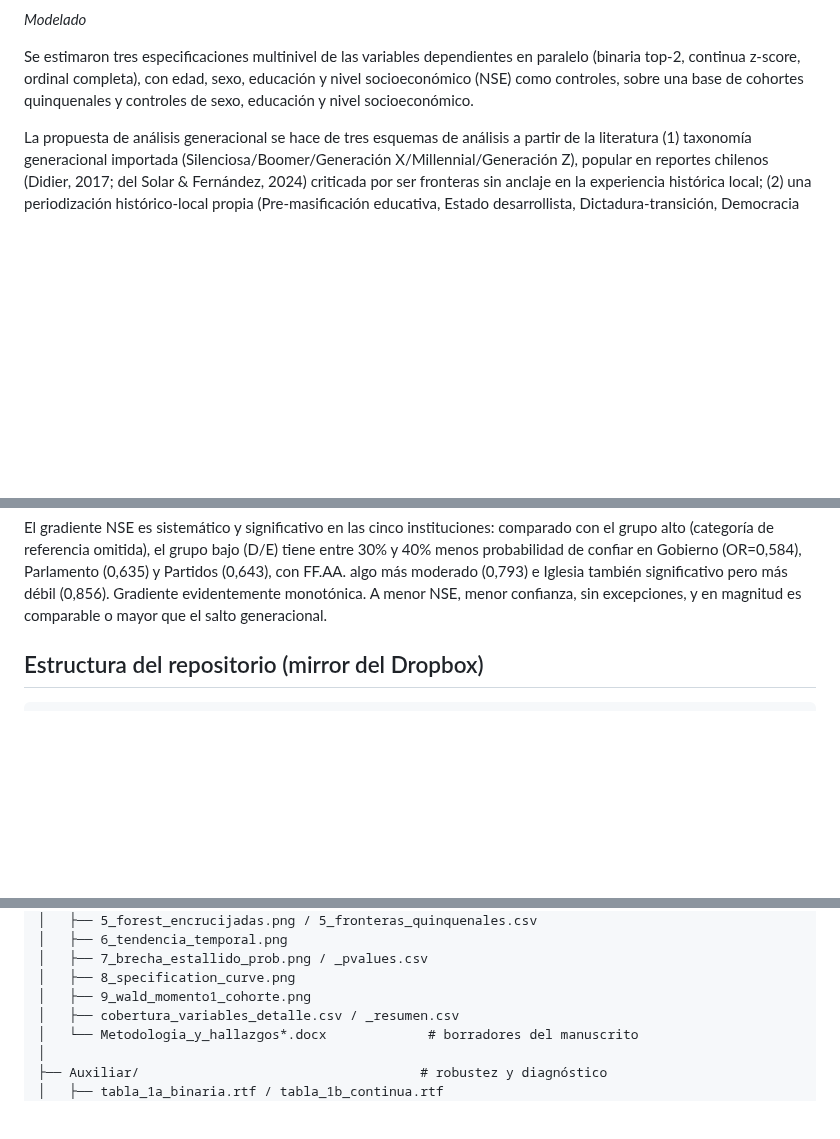
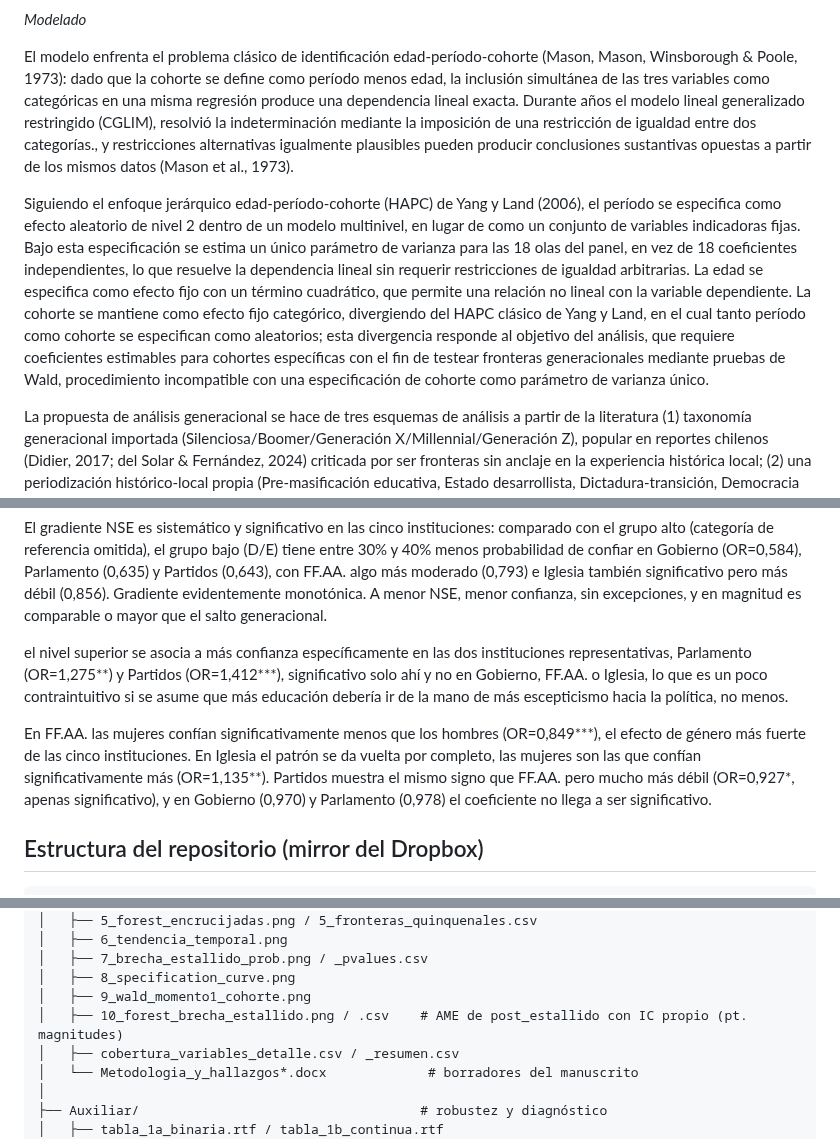
Before and after one commit to brojasgonzalo/confianza-institucional-generaciones-chile, a Markdown page: README.md, 3 parts joined by grey strips. Rendered like a GitHub page; blank space fills up the shorter version.

```diff
--- a/README.md
+++ b/README.md
@@ -32,7 +32,9 @@ Se utilizaron escalas de confianza estilo Likert 1-5.
 
 *Modelado*
 
-Se estimaron tres especificaciones multinivel de las variables dependientes en paralelo (binaria top-2, continua z-score, ordinal completa), con edad, sexo, educación y nivel socioeconómico (NSE) como controles, sobre una base de cohortes quinquenales y controles de sexo, educación y nivel socioeconómico.
+El modelo enfrenta el problema clásico de identificación edad-período-cohorte (Mason, Mason, Winsborough & Poole, 1973): dado que la cohorte se define como período menos edad, la inclusión simultánea de las tres variables como categóricas en una misma regresión produce una dependencia lineal exacta. Durante años el modelo lineal generalizado restringido (CGLIM), resolvió la indeterminación mediante la imposición de una restricción de igualdad entre dos categorías., y restricciones alternativas igualmente plausibles pueden producir conclusiones sustantivas opuestas a partir de los mismos datos (Mason et al., 1973).
+
+Siguiendo el enfoque jerárquico edad-período-cohorte (HAPC) de Yang y Land (2006), el período se especifica como efecto aleatorio de nivel 2 dentro de un modelo multinivel, en lugar de como un conjunto de variables indicadoras fijas. Bajo esta especificación se estima un único parámetro de varianza para las 18 olas del panel, en vez de 18 coeficientes independientes, lo que resuelve la dependencia lineal sin requerir restricciones de igualdad arbitrarias. La edad se especifica como efecto fijo con un término cuadrático, que permite una relación no lineal con la variable dependiente. La cohorte se mantiene como efecto fijo categórico, divergiendo del HAPC clásico de Yang y Land, en el cual tanto período como cohorte se especifican como aleatorios; esta divergencia responde al objetivo del análisis, que requiere coeficientes estimables para cohortes específicas con el fin de testear fronteras generacionales mediante pruebas de Wald, procedimiento incompatible con una especificación de cohorte como parámetro de varianza único.
 
 La propuesta de análisis generacional se hace de tres esquemas de análisis a partir de la literatura (1) taxonomía generacional importada (Silenciosa/Boomer/Generación X/Millennial/Generación Z), popular en reportes chilenos (Didier, 2017; del Solar & Fernández, 2024) criticada por ser fronteras sin anclaje en la experiencia histórica local; (2) una periodización histórico-local propia (Pre-masificación educativa, Estado desarrollista, Dictadura-transición, Democracia neoliberal y Generación del estallido), inspirada en el argumento de Araujo & Martuccelli (2012) de que la subjetividad se forma en condiciones históricas concretas y extendida con la lógica de "años impresionables" de Mannheim (1928) y Krosnick & Alwin (1989); y (3) un corte único de edad (Osborne, Sears & Valentino, 2011; Neundorf, 2017; Balcells y Villamil, 2026) con dos cortes.
 
@@ -67,6 +88,10 @@ Para la edad, los coeficientes sólo son significativos en Gobierno y Parlamento
 Otros hallazgos:
 
 El gradiente NSE es sistemático y significativo en las cinco instituciones: comparado con el grupo alto (categoría de referencia omitida), el grupo bajo (D/E) tiene entre 30% y 40% menos probabilidad de confiar en Gobierno (OR=0,584), Parlamento (0,635) y Partidos (0,643), con FF.AA. algo más moderado (0,793) e Iglesia también significativo pero más débil (0,856). Gradiente evidentemente monotónica. A menor NSE, menor confianza, sin excepciones, y en magnitud es comparable o mayor que el salto generacional.
+
+el nivel superior se asocia a más confianza específicamente en las dos instituciones representativas, Parlamento (OR=1,275**) y Partidos (OR=1,412***), significativo solo ahí y no en Gobierno, FF.AA. o Iglesia, lo que es un poco contraintuitivo si se asume que más educación debería ir de la mano de más escepticismo hacia la política, no menos.
+
+En FF.AA. las mujeres confían significativamente menos que los hombres (OR=0,849***), el efecto de género más fuerte de las cinco instituciones. En Iglesia el patrón se da vuelta por completo, las mujeres son las que confían significativamente más (OR=1,135**). Partidos muestra el mismo signo que FF.AA. pero mucho más débil (OR=0,927*, apenas significativo), y en Gobierno (0,970) y Parlamento (0,978) el coeficiente no llega a ser significativo.
 
 ## Estructura del repositorio (mirror del Dropbox)
 
@@ -87,6 +112,7 @@ Análisis final/
 │   ├── 7_brecha_estallido_prob.png / _pvalues.csv
 │   ├── 8_specification_curve.png
 │   ├── 9_wald_momento1_cohorte.png
+│   ├── 10_forest_brecha_estallido.png / .csv    # AME de post_estallido con IC propio (pt. magnitudes)
 │   ├── cobertura_variables_detalle.csv / _resumen.csv
 │   └── Metodologia_y_hallazgos*.docx             # borradores del manuscrito
 │
```
Also changed, not shown: other parts of README.md (+24 -5 lines), Principal/10_forest_brecha_estallido.png (added), Principal/4_brecha_estallido.png, 4 other files.
